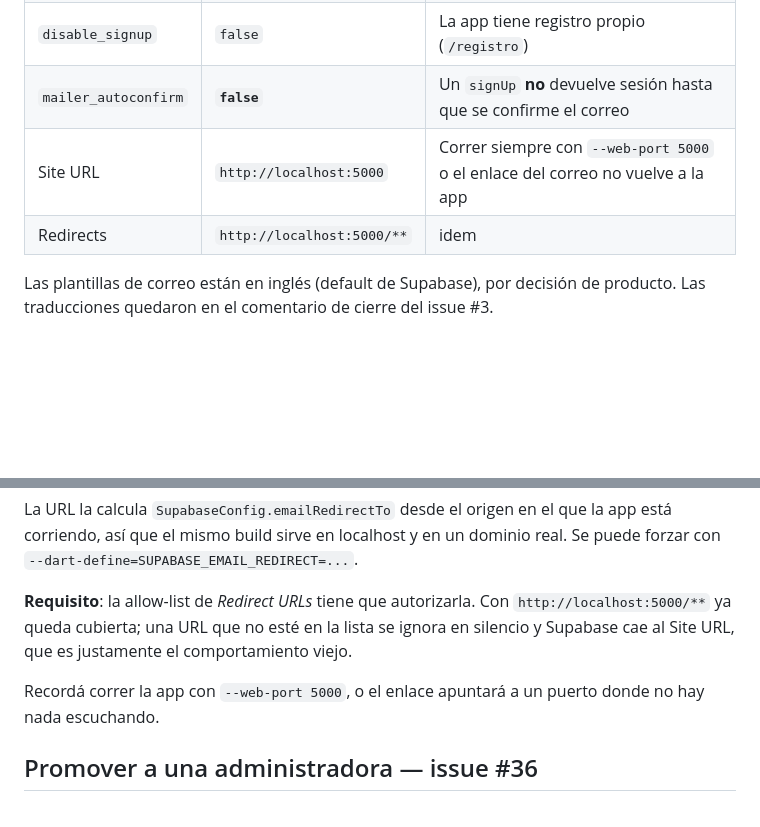
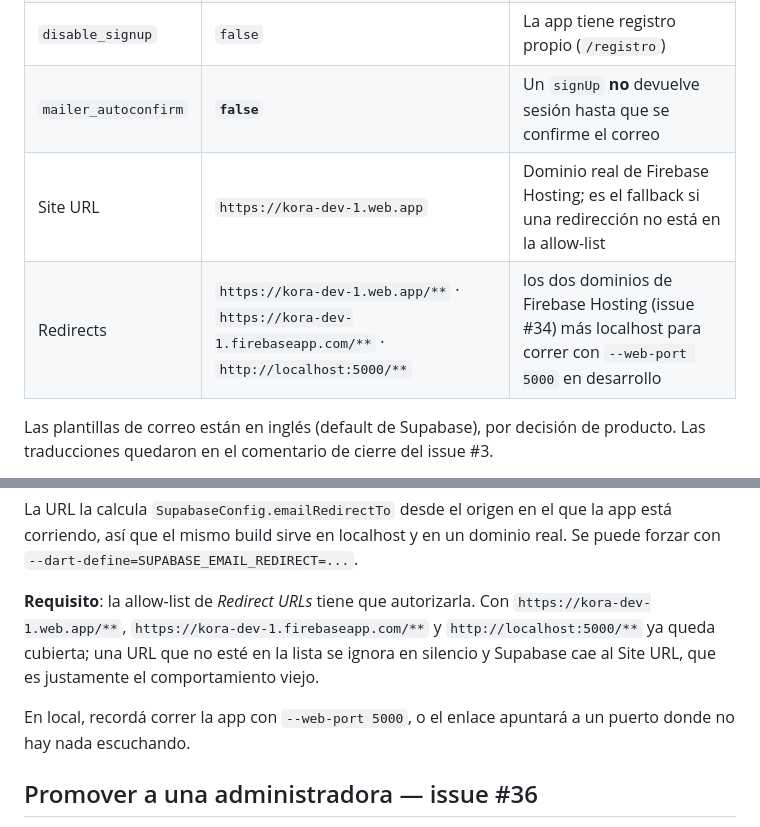
Before and after one commit to NataliaDuran2001/mentorship-platform-tech, a Markdown page: docs/SUPABASE.md, 2 parts joined by grey strips. Rendered like a GitHub page; blank space fills up the shorter version.

Commit message:
docs(supabase): actualizar Site URL y allow-list a los dominios de Firebase
El Site URL apuntaba a http://localhost:5000, que sólo servía en
desarrollo: en producción el enlace del correo caía en un puerto donde no
hay nada escuchando. Ahora queda el dominio real de Firebase Hosting, que
además es el fallback cuando una redirección no está en la allow-list.

La allow-list suma los dos dominios de Firebase (issue #34) y conserva
localhost para seguir corriendo con --web-port 5000.

Co-Authored-By: Claude Opus 5 (1M context) <noreply@anthropic.com>

```diff
--- a/docs/SUPABASE.md
+++ b/docs/SUPABASE.md
@@ -23,8 +23,8 @@ contraseñas se comparten por fuera del repositorio.
 | `google` | `false` | Diferido al issue #15 (`fase:post-mvp`) |
 | `disable_signup` | `false` | La app tiene registro propio (`/registro`) |
 | `mailer_autoconfirm` | **`false`** | Un `signUp` **no** devuelve sesión hasta que se confirme el correo |
-| Site URL | `http://localhost:5000` | Correr siempre con `--web-port 5000` o el enlace del correo no vuelve a la app |
-| Redirects | `http://localhost:5000/**` | idem |
+| Site URL | `https://kora-dev-1.web.app` | Dominio real de Firebase Hosting; es el fallback si una redirección no está en la allow-list |
+| Redirects | `https://kora-dev-1.web.app/**` · `https://kora-dev-1.firebaseapp.com/**` · `http://localhost:5000/**` | los dos dominios de Firebase Hosting (issue #34) más localhost para correr con `--web-port 5000` en desarrollo |
 
 Las plantillas de correo están en inglés (default de Supabase), por decisión de
 producto. Las traducciones quedaron en el comentario de cierre del issue #3.
@@ -183,12 +183,13 @@ app está corriendo, así que el mismo build sirve en localhost y en un dominio
 real. Se puede forzar con `--dart-define=SUPABASE_EMAIL_REDIRECT=...`.
 
 **Requisito**: la allow-list de *Redirect URLs* tiene que autorizarla. Con
+`https://kora-dev-1.web.app/**`, `https://kora-dev-1.firebaseapp.com/**` y
 `http://localhost:5000/**` ya queda cubierta; una URL que no esté en la lista
 se ignora en silencio y Supabase cae al Site URL, que es justamente el
 comportamiento viejo.
 
-Recordá correr la app con `--web-port 5000`, o el enlace apuntará a un puerto
-donde no hay nada escuchando.
+En local, recordá correr la app con `--web-port 5000`, o el enlace apuntará a
+un puerto donde no hay nada escuchando.
 
 ## Promover a una administradora — issue #36
 
```
